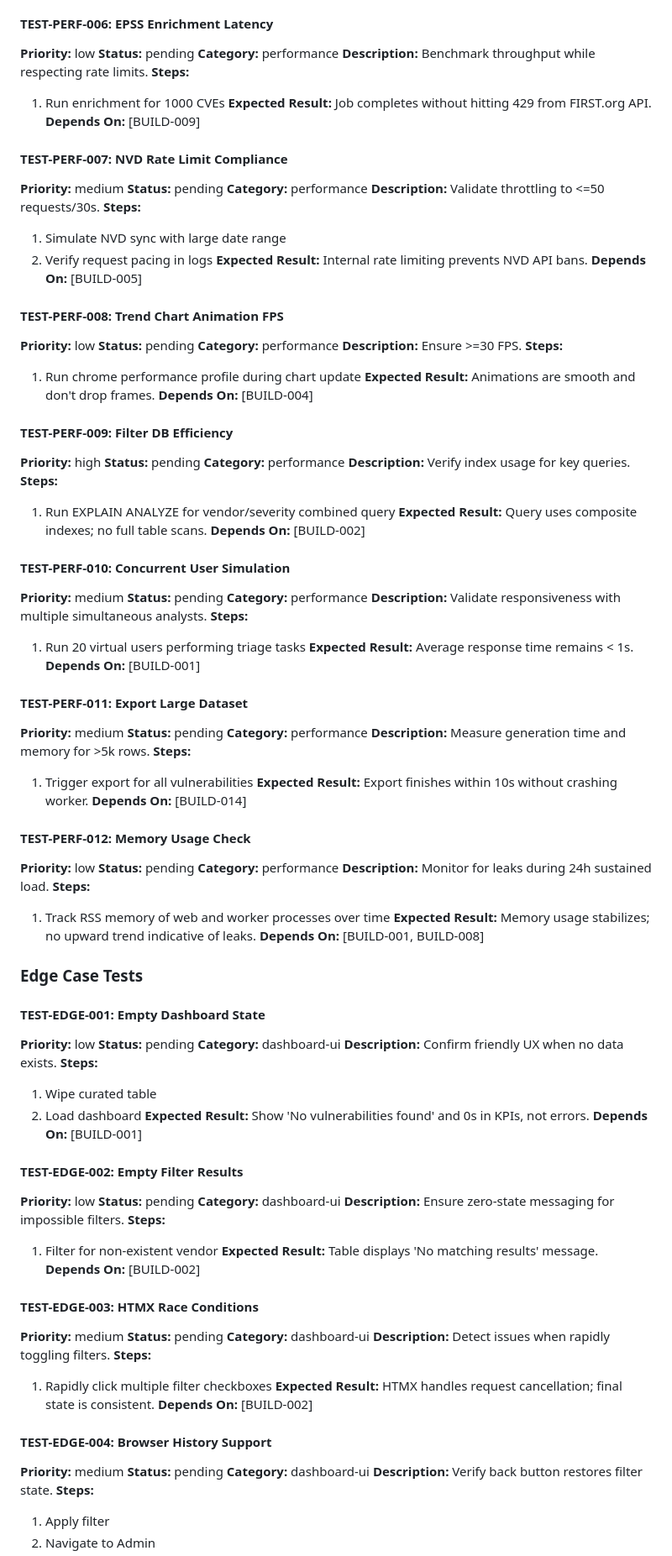
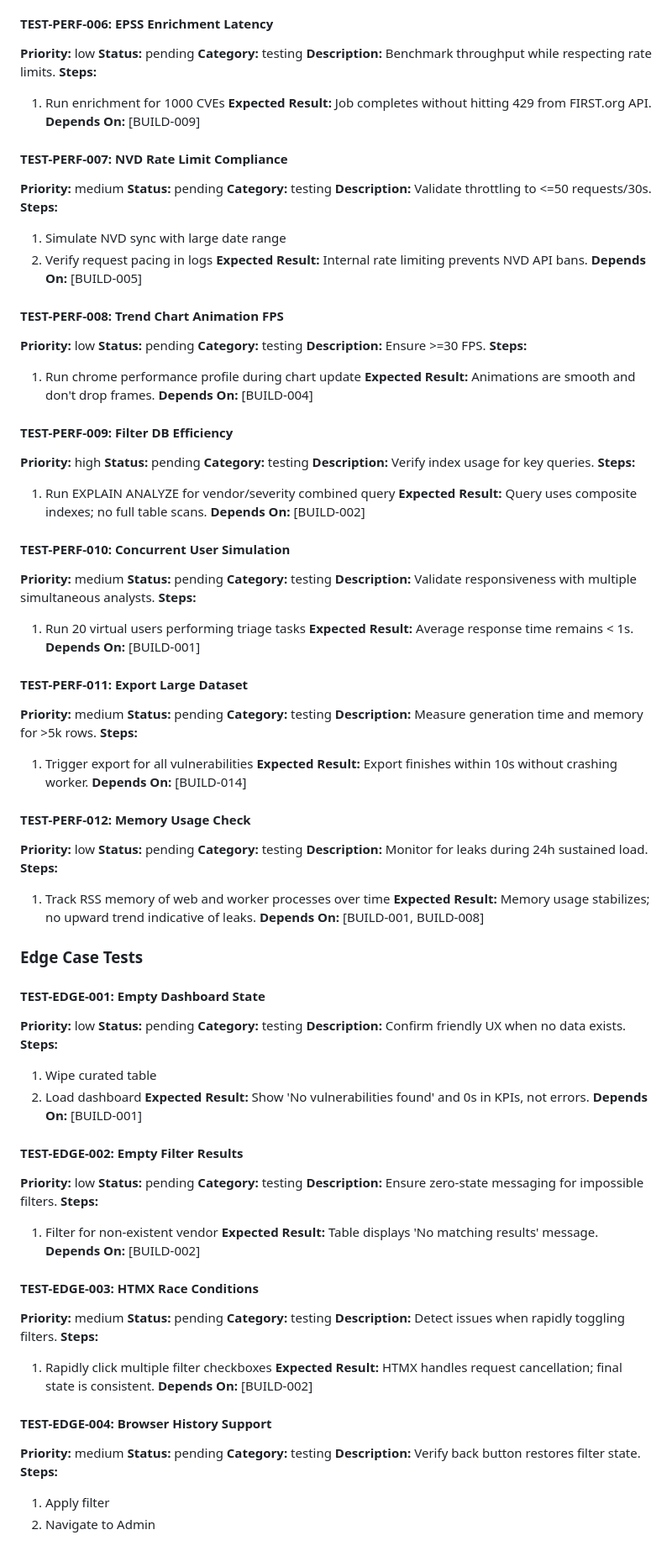
Before and after one commit to bladehstream/claudestrator, a Markdown page: .orchestrator/task_queue.md, the part around one of its changes. Shown at 84% size. Rendered like a GitHub page.

```diff
--- a/.orchestrator/task_queue.md
+++ b/.orchestrator/task_queue.md
@@ -982,7 +982,7 @@ Mode: external_spec
 #### TEST-PERF-006: EPSS Enrichment Latency
 **Priority:** low
 **Status:** pending
-**Category:** performance
+**Category:** testing
 **Description:** Benchmark throughput while respecting rate limits.
 **Steps:**
 1. Run enrichment for 1000 CVEs
@@ -992,7 +992,7 @@ Mode: external_spec
 #### TEST-PERF-007: NVD Rate Limit Compliance
 **Priority:** medium
 **Status:** pending
-**Category:** performance
+**Category:** testing
 **Description:** Validate throttling to <=50 requests/30s.
 **Steps:**
 1. Simulate NVD sync with large date range
@@ -1003,7 +1003,7 @@ Mode: external_spec
 #### TEST-PERF-008: Trend Chart Animation FPS
 **Priority:** low
 **Status:** pending
-**Category:** performance
+**Category:** testing
 **Description:** Ensure >=30 FPS.
 **Steps:**
 1. Run chrome performance profile during chart update
@@ -1013,7 +1013,7 @@ Mode: external_spec
 #### TEST-PERF-009: Filter DB Efficiency
 **Priority:** high
 **Status:** pending
-**Category:** performance
+**Category:** testing
 **Description:** Verify index usage for key queries.
 **Steps:**
 1. Run EXPLAIN ANALYZE for vendor/severity combined query
@@ -1023,7 +1023,7 @@ Mode: external_spec
 #### TEST-PERF-010: Concurrent User Simulation
 **Priority:** medium
 **Status:** pending
-**Category:** performance
+**Category:** testing
 **Description:** Validate responsiveness with multiple simultaneous analysts.
 **Steps:**
 1. Run 20 virtual users performing triage tasks
@@ -1033,7 +1033,7 @@ Mode: external_spec
 #### TEST-PERF-011: Export Large Dataset
 **Priority:** medium
 **Status:** pending
-**Category:** performance
+**Category:** testing
 **Description:** Measure generation time and memory for >5k rows.
 **Steps:**
 1. Trigger export for all vulnerabilities
@@ -1043,7 +1043,7 @@ Mode: external_spec
 #### TEST-PERF-012: Memory Usage Check
 **Priority:** low
 **Status:** pending
-**Category:** performance
+**Category:** testing
 **Description:** Monitor for leaks during 24h sustained load.
 **Steps:**
 1. Track RSS memory of web and worker processes over time
@@ -1055,7 +1055,7 @@ Mode: external_spec
 #### TEST-EDGE-001: Empty Dashboard State
 **Priority:** low
 **Status:** pending
-**Category:** dashboard-ui
+**Category:** testing
 **Description:** Confirm friendly UX when no data exists.
 **Steps:**
 1. Wipe curated table
@@ -1066,7 +1066,7 @@ Mode: external_spec
 #### TEST-EDGE-002: Empty Filter Results
 **Priority:** low
 **Status:** pending
-**Category:** dashboard-ui
+**Category:** testing
 **Description:** Ensure zero-state messaging for impossible filters.
 **Steps:**
 1. Filter for non-existent vendor
@@ -1076,7 +1076,7 @@ Mode: external_spec
 #### TEST-EDGE-003: HTMX Race Conditions
 **Priority:** medium
 **Status:** pending
-**Category:** dashboard-ui
+**Category:** testing
 **Description:** Detect issues when rapidly toggling filters.
 **Steps:**
 1. Rapidly click multiple filter checkboxes
@@ -1086,7 +1086,7 @@ Mode: external_spec
 #### TEST-EDGE-004: Browser History Support
 **Priority:** medium
 **Status:** pending
-**Category:** dashboard-ui
+**Category:** testing
 **Description:** Verify back button restores filter state.
 **Steps:**
 1. Apply filter
```
Also changed, not shown: other parts of .orchestrator/task_queue.md (+90 -90 lines), orchestrator_runtime.md (+7 -6 lines).
